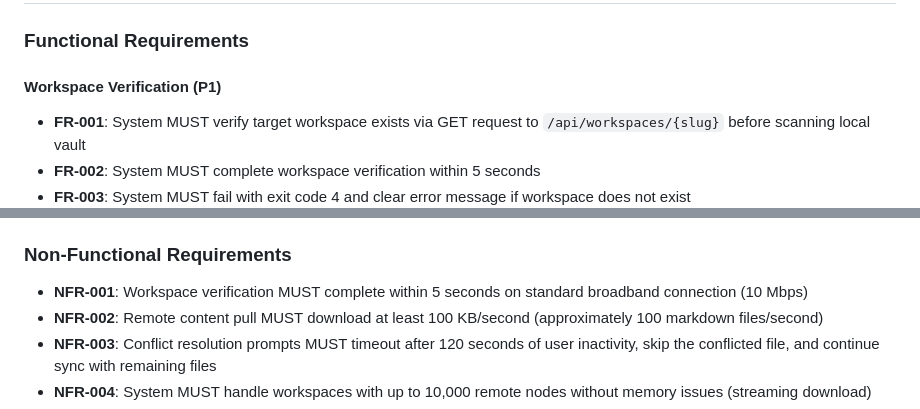
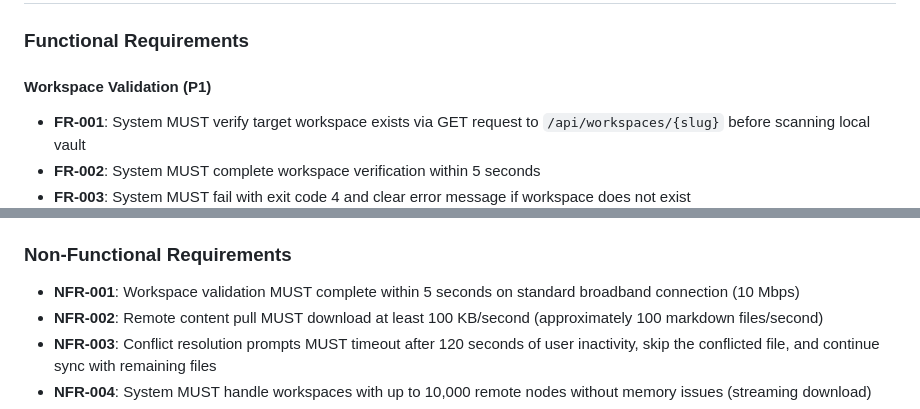
Before and after one commit to ProductMasterz/mujarrad-cli, a Markdown page: specs/009-init-command-enhancement/spec.md, 2 parts joined by grey strips. Rendered like a GitHub page.

```diff
--- a/specs/009-init-command-enhancement/spec.md
+++ b/specs/009-init-command-enhancement/spec.md
@@ -135,7 +135,7 @@ As a user initializing my vault with conflicts detected, I want to interactively
 
 ### Functional Requirements
 
-#### Workspace Verification (P1)
+#### Workspace Validation (P1)
 
 - **FR-001**: System MUST verify target workspace exists via GET request to `/api/workspaces/{slug}` before scanning local vault
 - **FR-002**: System MUST complete workspace verification within 5 seconds
@@ -189,7 +189,7 @@ As a user initializing my vault with conflicts detected, I want to interactively
 
 ### Non-Functional Requirements
 
-- **NFR-001**: Workspace verification MUST complete within 5 seconds on standard broadband connection (10 Mbps)
+- **NFR-001**: Workspace validation MUST complete within 5 seconds on standard broadband connection (10 Mbps)
 - **NFR-002**: Remote content pull MUST download at least 100 KB/second (approximately 100 markdown files/second)
 - **NFR-003**: Conflict resolution prompts MUST timeout after 120 seconds of user inactivity, skip the conflicted file, and continue sync with remaining files
 - **NFR-004**: System MUST handle workspaces with up to 10,000 remote nodes without memory issues (streaming download)
```
Also changed, not shown: specs/009-init-command-enhancement/plan.md (+2 -2 lines), specs/009-init-command-enhancement/tasks.md (+1 -1 lines).
